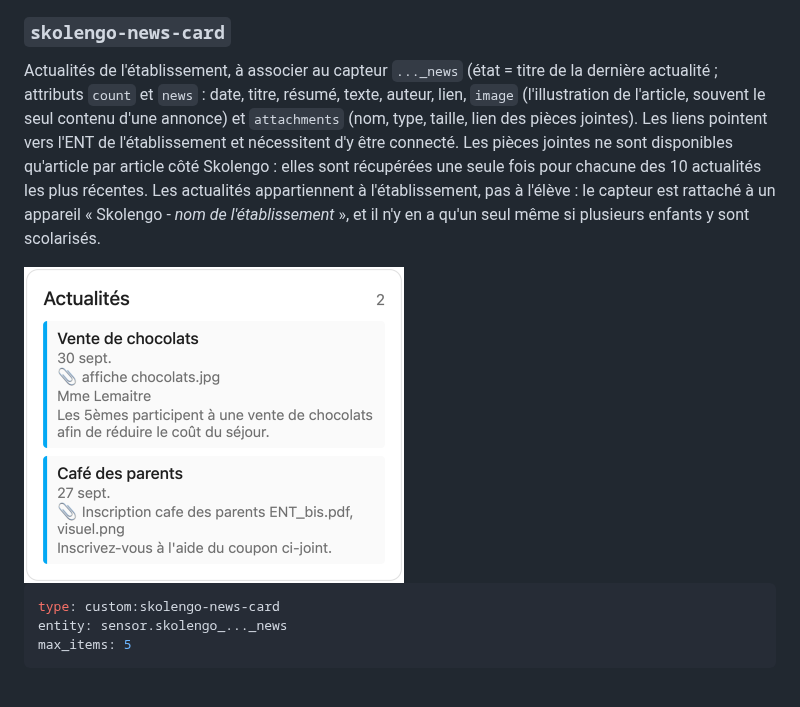
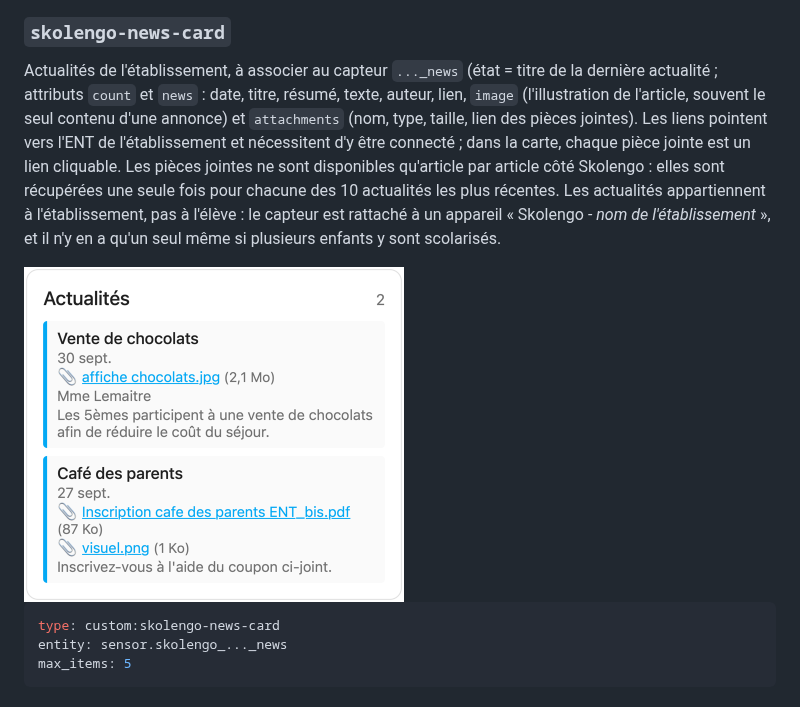
Before and after one commit to infernalK/ha-skolengo, a Markdown page: README.md, the part around the change. Rendered like a GitHub page; pictures changed too: docs/img/skolengo-news-card.png.

Commit message:
News card: attachments as clickable links with their size
Co-Authored-By: Claude Sonnet 5.5 <noreply@anthropic.com>

```diff
--- a/README.md
+++ b/README.md
@@ -184,7 +184,7 @@ entity: sensor.skolengo_..._observations
 
 ### `skolengo-news-card`
 
-Actualités de l'établissement, à associer au capteur `..._news` (état = titre de la dernière actualité ; attributs `count` et `news` : date, titre, résumé, texte, auteur, lien, `image` (l'illustration de l'article, souvent le seul contenu d'une annonce) et `attachments` (nom, type, taille, lien des pièces jointes). Les liens pointent vers l'ENT de l'établissement et nécessitent d'y être connecté. Les pièces jointes ne sont disponibles qu'article par article côté Skolengo : elles sont récupérées une seule fois pour chacune des 10 actualités les plus récentes. Les actualités appartiennent à l'établissement, pas à l'élève : le capteur est rattaché à un appareil « Skolengo - *nom de l'établissement* », et il n'y en a qu'un seul même si plusieurs enfants y sont scolarisés.
+Actualités de l'établissement, à associer au capteur `..._news` (état = titre de la dernière actualité ; attributs `count` et `news` : date, titre, résumé, texte, auteur, lien, `image` (l'illustration de l'article, souvent le seul contenu d'une annonce) et `attachments` (nom, type, taille, lien des pièces jointes). Les liens pointent vers l'ENT de l'établissement et nécessitent d'y être connecté ; dans la carte, chaque pièce jointe est un lien cliquable. Les pièces jointes ne sont disponibles qu'article par article côté Skolengo : elles sont récupérées une seule fois pour chacune des 10 actualités les plus récentes. Les actualités appartiennent à l'établissement, pas à l'élève : le capteur est rattaché à un appareil « Skolengo - *nom de l'établissement* », et il n'y en a qu'un seul même si plusieurs enfants y sont scolarisés.
 
 <img src="docs/img/skolengo-news-card.png" alt="Rendu de la carte skolengo-news-card" width="380">
 
```
Also changed, not shown: 1 other file.
